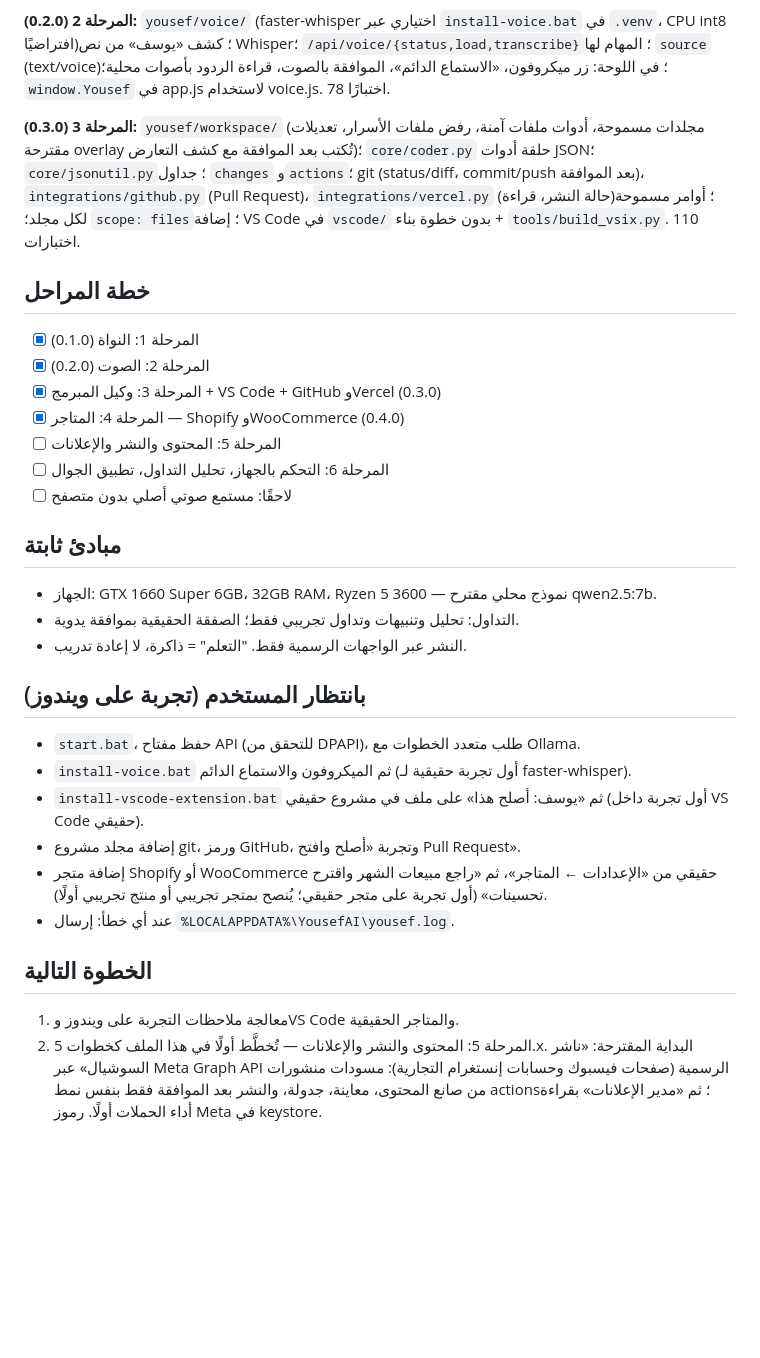
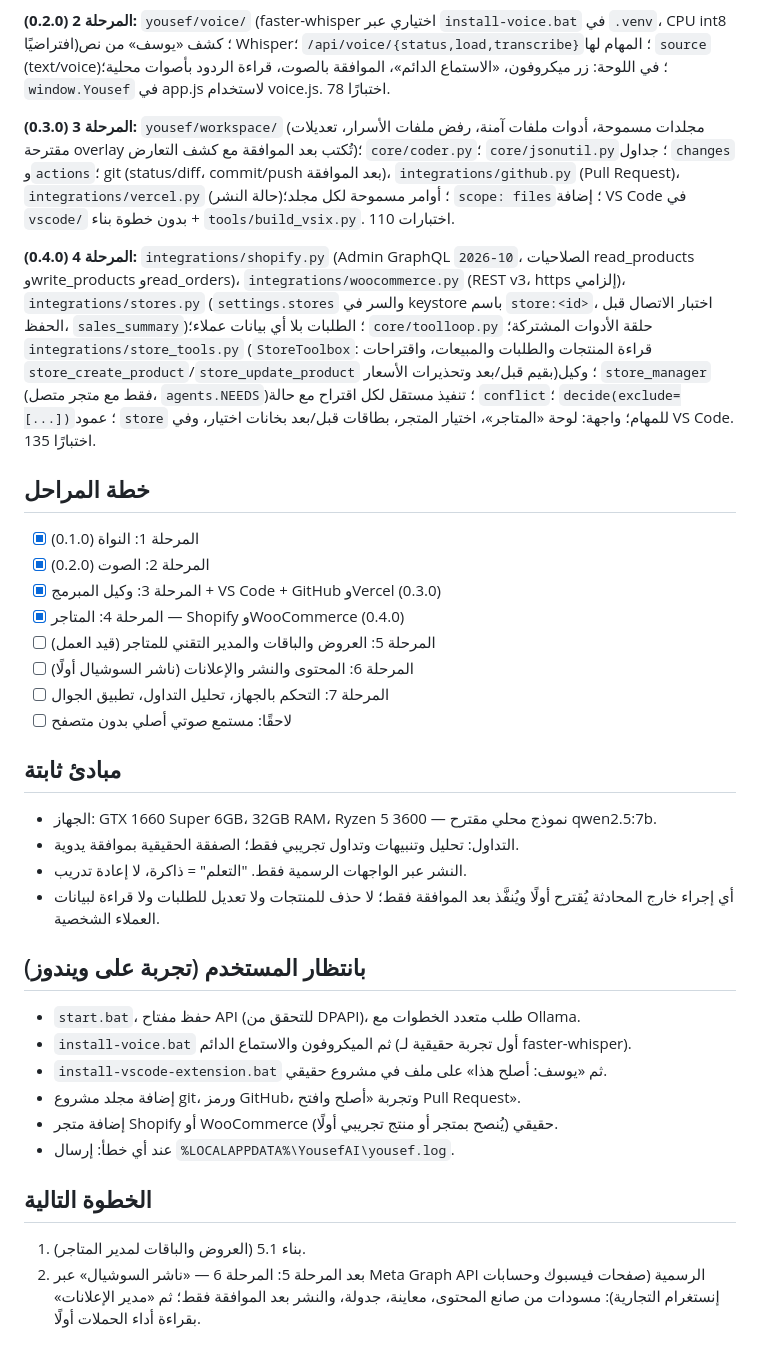
Before and after one commit to aswar0yousef-design/YOUSEF-AI, a Markdown page: CHECKPOINT.md, the part around one of its changes. Drawn GitHub-style; blank space fills up the shorter version.

```diff
--- a/CHECKPOINT.md
+++ b/CHECKPOINT.md
@@ -50,30 +30,34 @@
 
 **المرحلة 2 (0.2.0):** `yousef/voice/` (faster-whisper اختياري عبر `install-voice.bat` في `.venv`، CPU int8 افتراضيًا)؛ كشف «يوسف» من نص Whisper؛ `/api/voice/{status,load,transcribe}`؛ المهام لها `source` (text/voice)؛ في اللوحة: زر ميكروفون، «الاستماع الدائم»، الموافقة بالصوت، قراءة الردود بأصوات محلية؛ `window.Yousef` في app.js لاستخدام voice.js. 78 اختبارًا.
 
-**المرحلة 3 (0.3.0):** `yousef/workspace/` (مجلدات مسموحة، أدوات ملفات آمنة، رفض ملفات الأسرار، تعديلات مقترحة overlay تُكتب بعد الموافقة مع كشف التعارض)؛ `core/coder.py` حلقة أدوات JSON؛ `core/jsonutil.py`؛ جداول `changes` و`actions`؛ git (status/diff، commit/push بعد الموافقة)، `integrations/github.py` (Pull Request)، `integrations/vercel.py` (حالة النشر، قراءة)؛ أوامر مسموحة لكل مجلد؛ `scope: files`؛ إضافة VS Code في `vscode/` بدون خطوة بناء + `tools/build_vsix.py`. 110 اختبارات.
+**المرحلة 3 (0.3.0):** `yousef/workspace/` (مجلدات مسموحة، أدوات ملفات آمنة، رفض ملفات الأسرار، تعديلات مقترحة overlay تُكتب بعد الموافقة مع كشف التعارض)؛ `core/coder.py`؛ `core/jsonutil.py`؛ جداول `changes` و`actions`؛ git (status/diff، commit/push بعد الموافقة)، `integrations/github.py` (Pull Request)، `integrations/vercel.py` (حالة النشر)؛ أوامر مسموحة لكل مجلد؛ `scope: files`؛ إضافة VS Code في `vscode/` بدون خطوة بناء + `tools/build_vsix.py`. 110 اختبارات.
+
+**المرحلة 4 (0.4.0):** `integrations/shopify.py` (Admin GraphQL `2026-10`، الصلاحيات read_products وwrite_products وread_orders)، `integrations/woocommerce.py` (REST v3، https إلزامي)، `integrations/stores.py` (`settings.stores` والسر في keystore باسم `store:<id>`، اختبار الاتصال قبل الحفظ، `sales_summary`)؛ الطلبات بلا أي بيانات عملاء؛ `core/toolloop.py` حلقة الأدوات المشتركة؛ `integrations/store_tools.py` (`StoreToolbox`: قراءة المنتجات والطلبات والمبيعات، واقتراحات `store_create_product`/`store_update_product` بقيم قبل/بعد وتحذيرات الأسعار)؛ وكيل `store_manager` (فقط مع متجر متصل، `agents.NEEDS`)؛ تنفيذ مستقل لكل اقتراح مع حالة `conflict`؛ `decide(exclude=[...])`؛ عمود `store` للمهام؛ واجهة: لوحة «المتاجر»، اختيار المتجر، بطاقات قبل/بعد بخانات اختيار، وفي VS Code. 135 اختبارًا.
 
 ## خطة المراحل
 - [x] المرحلة 1: النواة (0.1.0)
 - [x] المرحلة 2: الصوت (0.2.0)
 - [x] المرحلة 3: وكيل المبرمج + VS Code + GitHub وVercel (0.3.0)
 - [x] المرحلة 4: المتاجر — Shopify وWooCommerce (0.4.0)
-- [ ] المرحلة 5: المحتوى والنشر والإعلانات
-- [ ] المرحلة 6: التحكم بالجهاز، تحليل التداول، تطبيق الجوال
+- [ ] المرحلة 5: العروض والباقات والمدير التقني للمتاجر (قيد العمل)
+- [ ] المرحلة 6: المحتوى والنشر والإعلانات (ناشر السوشيال أولًا)
+- [ ] المرحلة 7: التحكم بالجهاز، تحليل التداول، تطبيق الجوال
 - [ ] لاحقًا: مستمع صوتي أصلي بدون متصفح
 
 ## مبادئ ثابتة
 - الجهاز: GTX 1660 Super 6GB، 32GB RAM، Ryzen 5 3600 — نموذج محلي مقترح qwen2.5:7b.
 - التداول: تحليل وتنبيهات وتداول تجريبي فقط؛ الصفقة الحقيقية بموافقة يدوية.
 - النشر عبر الواجهات الرسمية فقط. "التعلم" = ذاكرة، لا إعادة تدريب.
+- أي إجراء خارج المحادثة يُقترح أولًا ويُنفَّذ بعد الموافقة فقط؛ لا حذف للمنتجات ولا تعديل للطلبات ولا قراءة لبيانات العملاء الشخصية.
 
 ## بانتظار المستخدم (تجربة على ويندوز)
 - `start.bat`، حفظ مفتاح API (للتحقق من DPAPI)، طلب متعدد الخطوات مع Ollama.
 - `install-voice.bat` ثم الميكروفون والاستماع الدائم (أول تجربة حقيقية لـ faster-whisper).
-- `install-vscode-extension.bat` ثم «يوسف: أصلح هذا» على ملف في مشروع حقيقي (أول تجربة داخل VS Code حقيقي).
+- `install-vscode-extension.bat` ثم «يوسف: أصلح هذا» على ملف في مشروع حقيقي.
 - إضافة مجلد مشروع git، ورمز GitHub، وتجربة «أصلح وافتح Pull Request».
-- إضافة متجر Shopify أو WooCommerce حقيقي من «الإعدادات ← المتاجر»، ثم «راجع مبيعات الشهر واقترح تحسينات» (أول تجربة على متجر حقيقي؛ يُنصح بمتجر تجريبي أو منتج تجريبي أولًا).
+- إضافة متجر Shopify أو WooCommerce حقيقي (يُنصح بمتجر أو منتج تجريبي أولًا).
 - عند أي خطأ: إرسال `%LOCALAPPDATA%\YousefAI\yousef.log`.
 
 ## الخطوة التالية
-1. معالجة ملاحظات التجربة على ويندوز وVS Code والمتاجر الحقيقية.
-2. المرحلة 5: المحتوى والنشر والإعلانات — تُخطَّط أولًا في هذا الملف كخطوات 5.x. البداية المقترحة: «ناشر السوشيال» عبر Meta Graph API الرسمية (صفحات فيسبوك وحسابات إنستغرام التجارية): مسودات منشورات من صانع المحتوى، معاينة، جدولة، والنشر بعد الموافقة فقط بنفس نمط actions؛ ثم «مدير الإعلانات» بقراءة أداء الحملات أولًا. رموز Meta في keystore.
+1. بناء 5.1 (العروض والباقات لمدير المتاجر).
+2. بعد المرحلة 5: المرحلة 6 — «ناشر السوشيال» عبر Meta Graph API الرسمية (صفحات فيسبوك وحسابات إنستغرام التجارية): مسودات من صانع المحتوى، معاينة، جدولة، والنشر بعد الموافقة فقط؛ ثم «مدير الإعلانات» بقراءة أداء الحملات أولًا.
```
Also changed, not shown: other parts of CHECKPOINT.md (+15 -35 lines).
